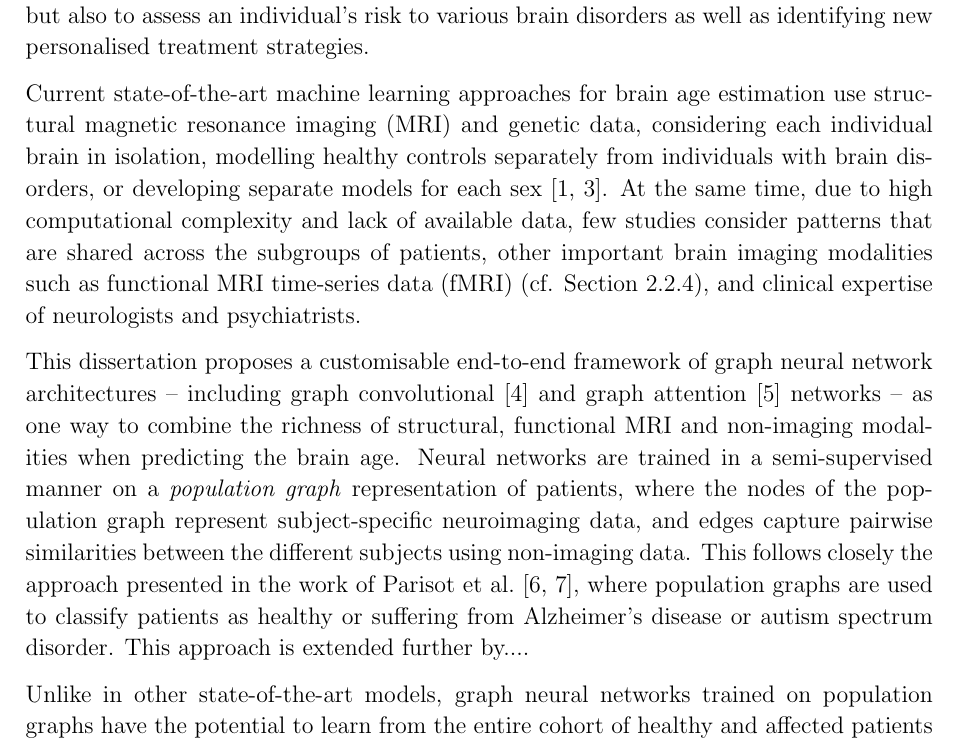
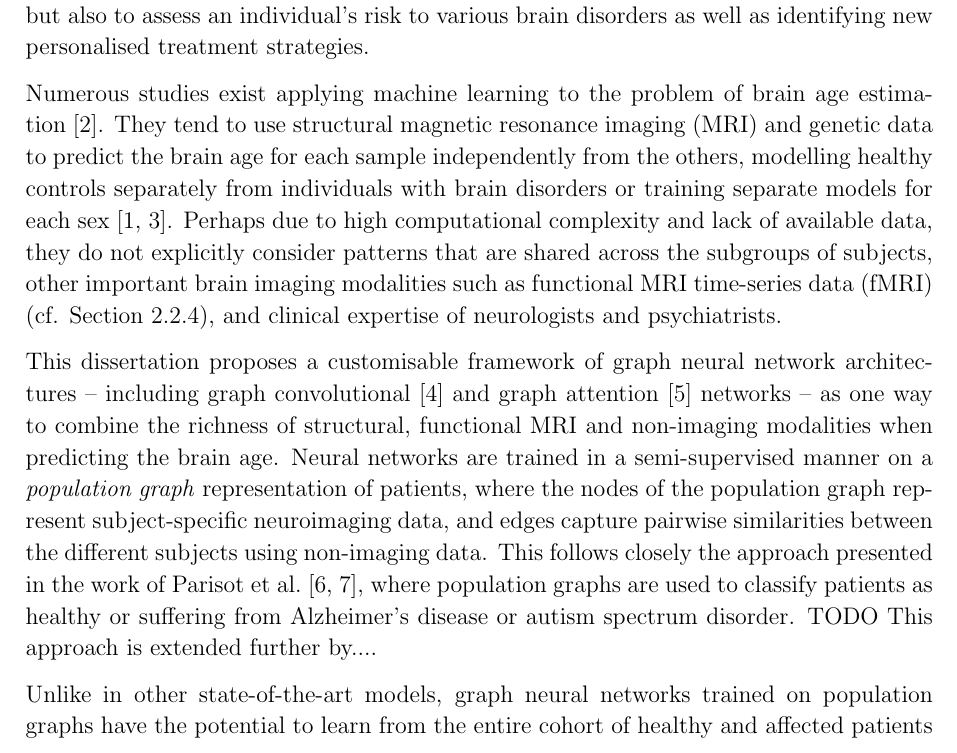
Before and after one commit to kamilest/cst-ii-dissertation, a LaTeX thesis (dissertation/dissertation.tex, which reads dissertation/chapters/introduction.tex): part of page 1 of 26, cut so that both start at the same text. Compiled offline with pdfLaTeX.

Commit message:
[WIP] Alex's Introduction comments

```diff
--- a/dissertation/chapters/introduction.tex
+++ b/dissertation/chapters/introduction.tex
@@ -7,9 +7,12 @@
 
 Many common neurological and neurodegenerative disorders, such as Alzheimer’s disease, schizophrenia and multiple sclerosis, have been associated with abnormal patterns of the apparent age of the brain~\cite{kaufmann2019}. This link has inspired numerous studies in the estimation of brain age using neuroimaging data~\cite{franke2019ten}. The resulting \textit{brain age gap}, defined as the discrepancy between the brain age estimate and the actual chronological age, is a powerful biomarker for not only understanding the biological pathways behind the ageing process but also to assess an individual’s risk to various brain disorders as well as identifying new personalised treatment strategies.
 
-Current state-of-the-art machine learning approaches for brain age estimation use structural magnetic resonance imaging (MRI) and genetic data, considering each individual brain in isolation, modelling healthy controls separately from individuals with brain disorders, or developing separate models for each sex~\cite{kaufmann2019,niu2019improved}. At the same time, due to high computational complexity and lack of available data, few studies consider patterns that are shared across the subgroups of patients, other important brain imaging modalities such as functional MRI time-series data (fMRI) (cf. Section~\ref{fmri}), and clinical expertise of neurologists and psychiatrists.
 
-This dissertation proposes a customisable end-to-end framework of graph neural network architectures – including graph convolutional~\cite{kipf2017semi} and graph attention~\cite{velickovic2018graph} networks – as one way to combine the richness of structural, functional MRI and non-imaging modalities when predicting the brain age. Neural networks are trained in a semi-supervised manner on a \textit{population graph} representation of patients, where the nodes of the population graph represent subject-specific neuroimaging data, and edges capture pairwise similarities between the different subjects using non-imaging data. This follows closely the approach presented in the work of Parisot et al.~\cite{parisot2017spectral,parisot2018disease}, where population graphs are used to classify patients as healthy or suffering from Alzheimer's disease or autism spectrum disorder. This approach is extended further by....
+Numerous studies exist applying machine learning to the problem of brain age estimation~\cite{franke2019ten}. They tend to use structural magnetic resonance imaging (MRI) and genetic data to predict the brain age for each sample independently from the others, modelling healthy controls separately from individuals with brain disorders or training separate models for each sex~\cite{kaufmann2019,niu2019improved}. Perhaps due to high computational complexity and lack of available data, they do not explicitly consider patterns that are shared across the subgroups of subjects, other important brain imaging modalities such as functional MRI time-series data (fMRI) (cf. Section~\ref{fmri}), and clinical expertise of neurologists and psychiatrists.
+
+
+This dissertation proposes a customisable framework of graph neural network architectures – including graph convolutional~\cite{kipf2017semi} and graph attention~\cite{velickovic2018graph} networks – as one way to combine the richness of structural, functional MRI and non-imaging modalities when predicting the brain age. Neural networks are trained in a semi-supervised manner on a \textit{population graph} representation of patients, where the nodes of the population graph represent subject-specific neuroimaging data, and edges capture pairwise similarities between the different subjects using non-imaging data. This follows closely the approach presented in the work of Parisot et al.~\cite{parisot2017spectral,parisot2018disease}, where population graphs are used to classify patients as healthy or suffering from Alzheimer's disease or autism spectrum disorder.
+TODO This approach is extended further by....
 
 Unlike in other state-of-the-art models, graph neural networks trained on population graphs have the potential to learn from the entire cohort of healthy and affected patients of both sexes at once, capturing a wide range of confounding effects and detecting the variation in brain age trends of different sub-populations of subjects.
 
```
